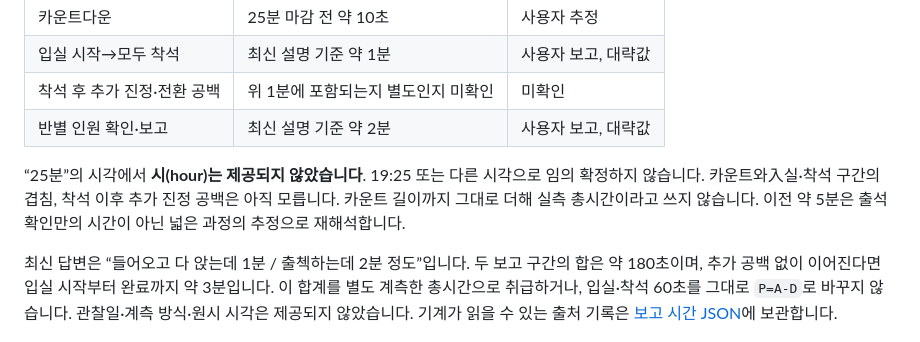
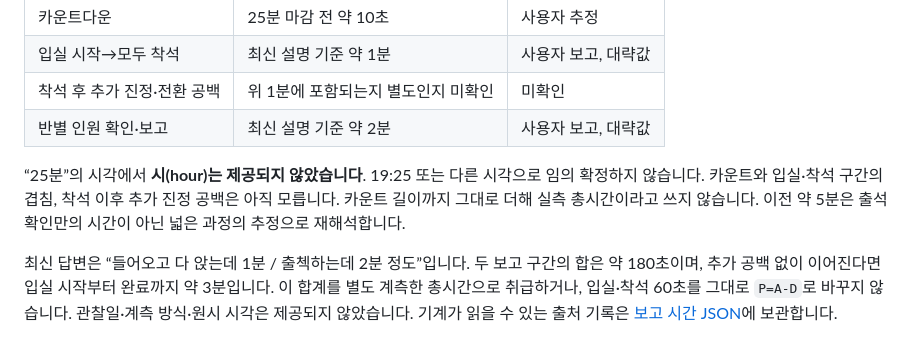
Before and after one commit to J0hns0n-K/FlowBench, a Markdown page: docs/SESSION_PHASES_KO.md, the part around the change. GitHub-like rendering.

Commit message:
docs: correct phase description wording

```diff
--- a/docs/SESSION_PHASES_KO.md
+++ b/docs/SESSION_PHASES_KO.md
@@ -9,7 +9,7 @@
 | 착석 후 추가 진정·전환 공백 | 위 1분에 포함되는지 별도인지 미확인 | 미확인 |
 | 반별 인원 확인·보고 | 최신 설명 기준 약 2분 | 사용자 보고, 대략값 |
 
-“25분”의 시각에서 **시(hour)는 제공되지 않았습니다**. 19:25 또는 다른 시각으로 임의 확정하지 않습니다. 카운트와入실·착석 구간의 겹침, 착석 이후 추가 진정 공백은 아직 모릅니다. 카운트 길이까지 그대로 더해 실측 총시간이라고 쓰지 않습니다. 이전 약 5분은 출석 확인만의 시간이 아닌 넓은 과정의 추정으로 재해석합니다.
+“25분”의 시각에서 **시(hour)는 제공되지 않았습니다**. 19:25 또는 다른 시각으로 임의 확정하지 않습니다. 카운트와 입실·착석 구간의 겹침, 착석 이후 추가 진정 공백은 아직 모릅니다. 카운트 길이까지 그대로 더해 실측 총시간이라고 쓰지 않습니다. 이전 약 5분은 출석 확인만의 시간이 아닌 넓은 과정의 추정으로 재해석합니다.
 
 최신 답변은 “들어오고 다 앉는데 1분 / 출첵하는데 2분 정도”입니다. 두 보고 구간의 합은 약 180초이며, 추가 공백 없이 이어진다면 입실 시작부터 완료까지 약 3분입니다. 이 합계를 별도 계측한 총시간으로 취급하거나, 입실·착석 60초를 그대로 `P=A-D`로 바꾸지 않습니다. 관찰일·계측 방식·원시 시각은 제공되지 않았습니다. 기계가 읽을 수 있는 출처 기록은 [보고 시간 JSON](../data/reported-timings-2026-10-27.json)에 보관합니다.
 
```
